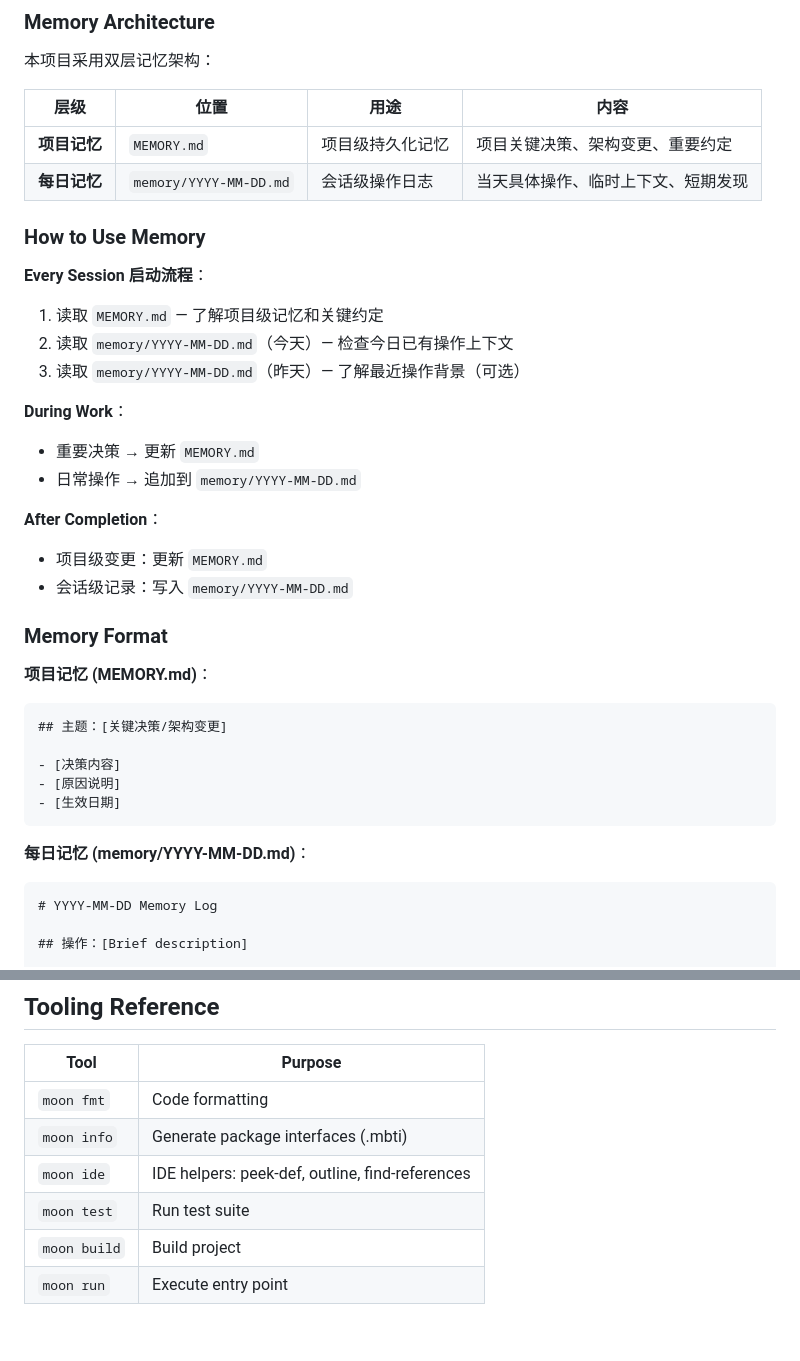
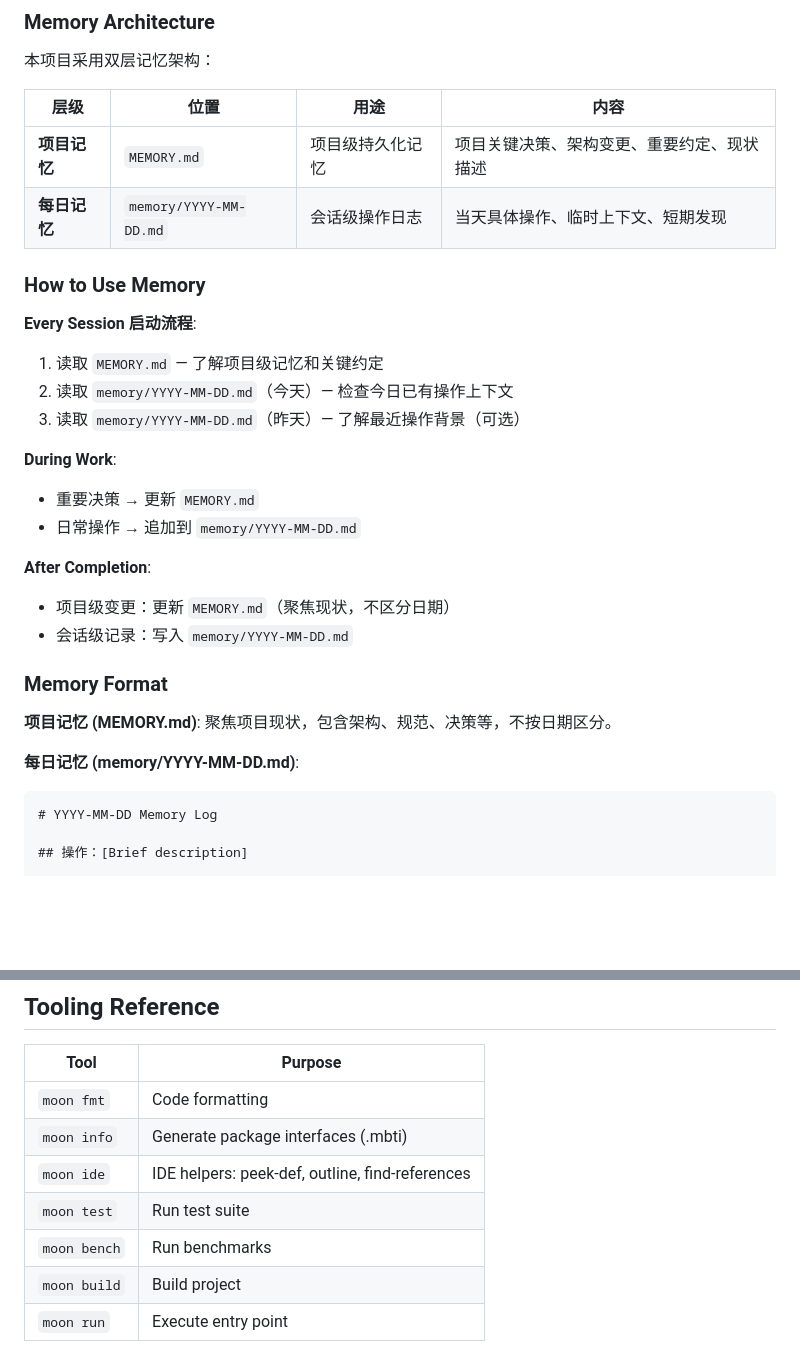
Before and after one commit to morning-start/mbtgraph, a Markdown page: AGENTS.md, 2 parts joined by grey strips. GitHub-like rendering; blank space fills up the shorter version.

````diff
--- a/AGENTS.md
+++ b/AGENTS.md
@@ -168,36 +213,30 @@ moon coverage analyze > uncovered.log
 
 | 层级 | 位置 | 用途 | 内容 |
 |------|------|------|------|
-| **项目记忆** | `MEMORY.md` | 项目级持久化记忆 | 项目关键决策、架构变更、重要约定 |
+| **项目记忆** | `MEMORY.md` | 项目级持久化记忆 | 项目关键决策、架构变更、重要约定、现状描述 |
 | **每日记忆** | `memory/YYYY-MM-DD.md` | 会话级操作日志 | 当天具体操作、临时上下文、短期发现 |
 
 ### How to Use Memory
 
-**Every Session 启动流程**：
+**Every Session 启动流程**:
 1. 读取 `MEMORY.md` — 了解项目级记忆和关键约定
 2. 读取 `memory/YYYY-MM-DD.md`（今天）— 检查今日已有操作上下文
 3. 读取 `memory/YYYY-MM-DD.md`（昨天）— 了解最近操作背景（可选）
 
-**During Work**：
+**During Work**:
 - 重要决策 → 更新 `MEMORY.md`
 - 日常操作 → 追加到 `memory/YYYY-MM-DD.md`
 
-**After Completion**：
-- 项目级变更：更新 `MEMORY.md`
+**After Completion**:
+- 项目级变更：更新 `MEMORY.md`（聚焦现状，不区分日期）
 - 会话级记录：写入 `memory/YYYY-MM-DD.md`
 
 ### Memory Format
 
-**项目记忆 (MEMORY.md)**：
-```markdown
-## 主题：[关键决策/架构变更]
+**项目记忆 (MEMORY.md)**:
+聚焦项目现状，包含架构、规范、决策等，不按日期区分。
 
-- [决策内容]
-- [原因说明]
-- [生效日期]
-```
-
-**每日记忆 (memory/YYYY-MM-DD.md)**：
+**每日记忆 (memory/YYYY-MM-DD.md)**:
 ```markdown
 # YYYY-MM-DD Memory Log
 
@@ -221,6 +260,7 @@ moon coverage analyze > uncovered.log
 | `moon info` | Generate package interfaces (.mbti) |
 | `moon ide` | IDE helpers: peek-def, outline, find-references |
 | `moon test` | Run test suite |
+| `moon bench` | Run benchmarks |
 | `moon build` | Build project |
 | `moon run` | Execute entry point |
 
````
Also changed, not shown: other parts of AGENTS.md (+48 -3 lines).
